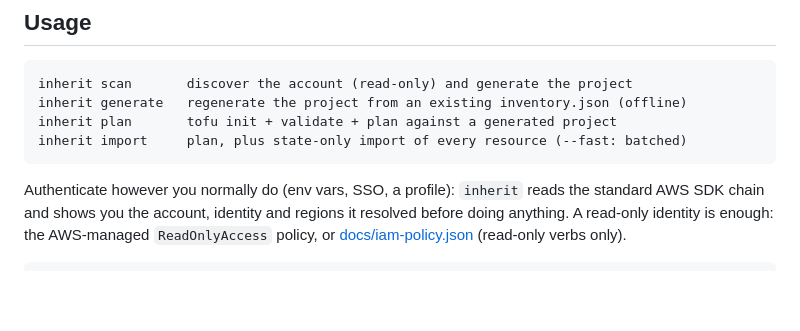
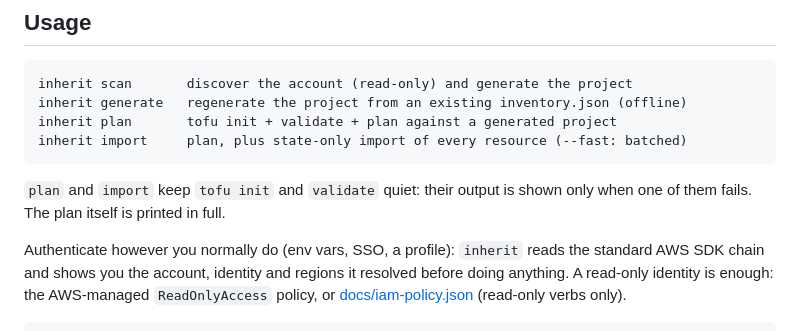
Before and after one commit to virtualbeck/inherit, a Markdown page: README.md, the part around the change. GitHub-like rendering; blank space fills up the shorter version.

````diff
--- a/README.md
+++ b/README.md
@@ -79,6 +79,9 @@ inherit generate   regenerate the project from an existing inventory.json (offli
 inherit plan       tofu init + validate + plan against a generated project
 inherit import     plan, plus state-only import of every resource (--fast: batched)
 ```
+
+`plan` and `import` keep `tofu init` and `validate` quiet: their output is
+shown only when one of them fails. The plan itself is printed in full.
 
 Authenticate however you normally do (env vars, SSO, a profile): `inherit`
 reads the standard AWS SDK chain and shows you the account, identity and
````
Also changed, not shown: docs/demo.gif, 9 other files.
